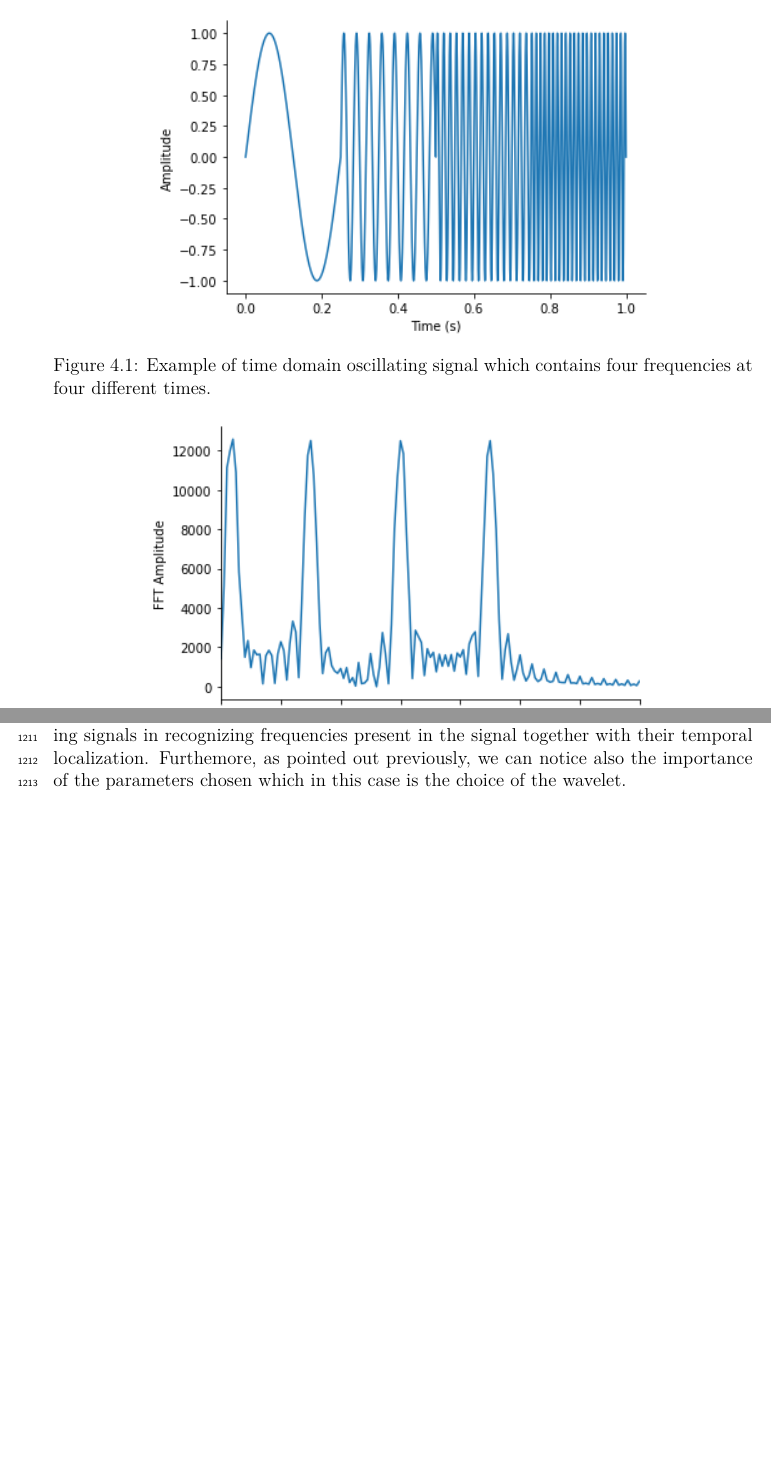
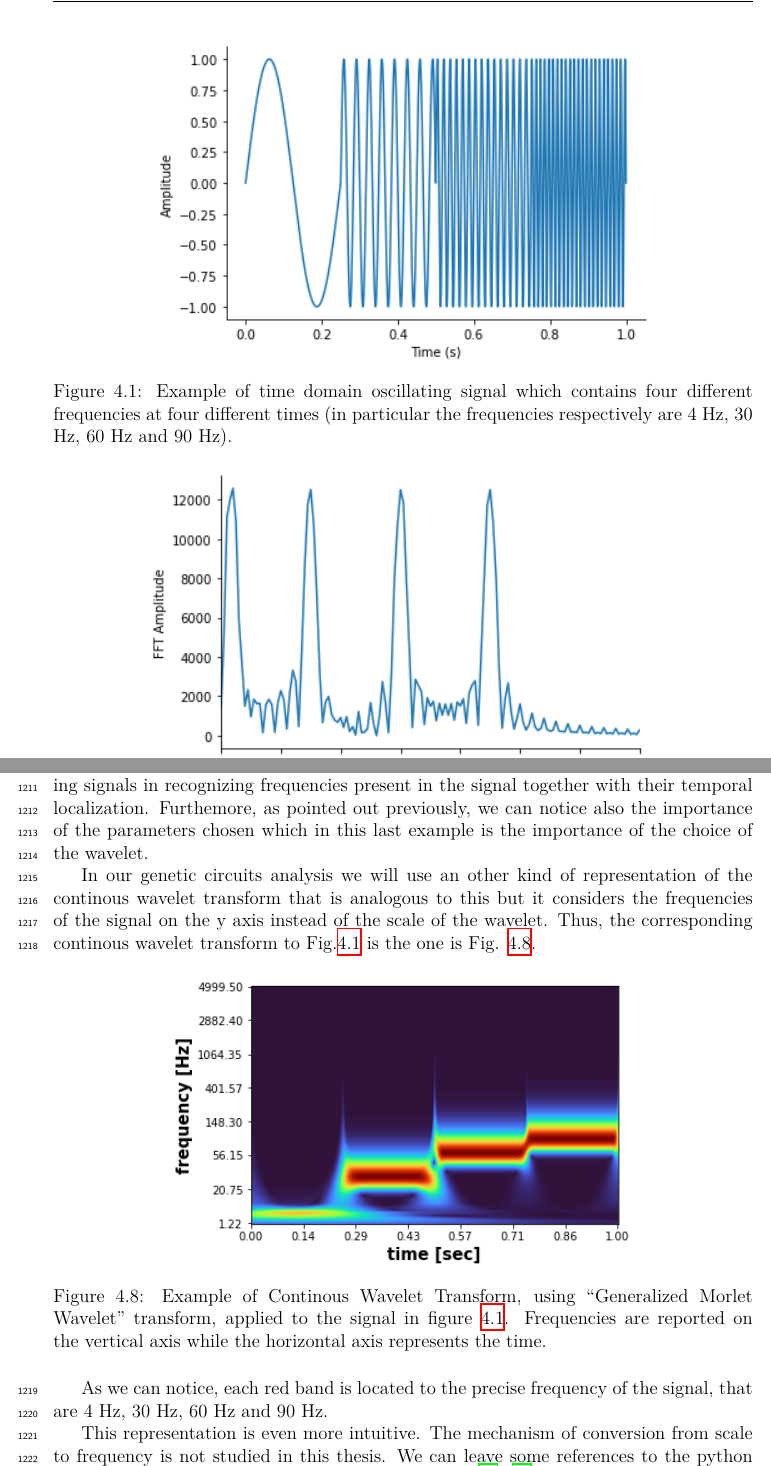
Before and after one commit to ManuelaCarriero/PyExTra, a LaTeX thesis (Thesis_Images/Thesis.tex): two parts of pages 60 and 67 of 118, joined at a grey line, cut so that both start at the same text, the shorter picture padded with empty space. Compiled offline with XeLaTeX.

Commit message:
Added CWT frequenciesvstime of signal that changes frequency

```diff
--- a/Thesis_Images/Thesis.tex
+++ b/Thesis_Images/Thesis.tex
@@ -1170,7 +1170,7 @@ Fig. \ref{exampletimedomainsignal} is an example of a signal that contains four
 \begin{figure}[!ht]
 \centering
 \includegraphics[scale=0.80]{examplesignalchangesfrequency.png}
-\caption{Example of time domain oscillating signal which contains four frequencies at four different times.}
+\caption{Example of time domain oscillating signal which contains four different frequencies at four different times (in particular the frequencies respectively are 4 Hz, 30 Hz, 60 Hz and 90 Hz).}
 \label{exampletimedomainsignal}
 \end{figure}
 
@@ -1294,7 +1294,20 @@ Indeed, in a situation like this, if we apply the Complex Gaussian Wavelet trans
 \label{ComplexGaus1TransformSignalExample}
 \end{figure}
 \newpage
-From these pictures, we can recognize the power of the CWT for dynamically changing signals in recognizing frequencies present in the signal together with their temporal localization. Furthemore, as pointed out previously, we can notice also the importance of the parameters chosen which in this case is the choice of the wavelet.
+From these pictures, we can recognize the power of the CWT for dynamically changing signals in recognizing frequencies present in the signal together with their temporal localization. Furthemore, as pointed out previously, we can notice also the importance of the parameters chosen which in this last example is the importance of the choice of the wavelet.
+
+In our genetic circuits analysis we will use an other kind of representation of the continous wavelet transform that is analogous to this but it considers the frequencies of the signal on the y axis instead of the scale of the wavelet. Thus, the corresponding continous wavelet transform to Fig.\ref{exampletimedomainsignal} is the one is Fig. \ref{CWTdummysignal}.
+
+\begin{figure}[!ht]
+\centering
+\includegraphics[scale=0.70]{CWTsignal.PNG}
+\caption{Example of Continous Wavelet Transform, using ``Generalized Morlet Wavelet'' transform, applied to the signal in figure \ref{exampletimedomainsignal}. Frequencies are reported on the vertical axis while the horizontal axis represents the time.}
+\label{CWTdummysignal}
+\end{figure}
+
+As we can notice, each red band is located to the precise frequency of the signal, that are 4 Hz, 30 Hz, 60 Hz and 90 Hz.
+
+This representation is even more intuitive. The mechanism of conversion from scale to frequency is not studied in this thesis. We can leave some references to the python module that is used and the relative documentation \cite{ssqueezepy},\cite{formuledissqueezepy}.
 
 %We have shown three scaleograms based on three different wavelets and each one has been capable to give different type or a different ``amount'' of information.
 
```
Also changed, not shown: Thesis_Images/Thesis.tex (16 more changed lines).
